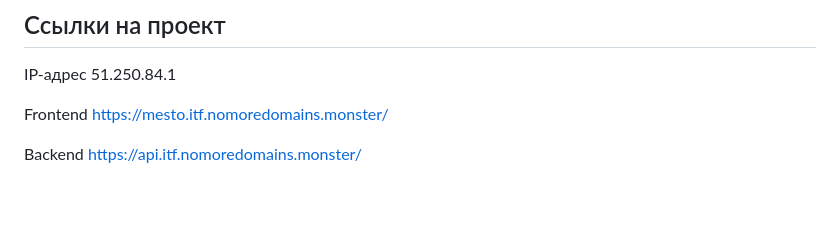
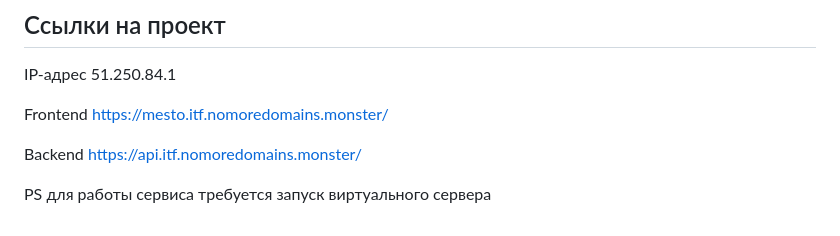
Before and after one commit to TimurIsrafilov/react-mesto-api-full-gha, a Markdown page: README.md, the part around the change. Rendered like a GitHub page; blank space fills up the shorter version.

```diff
--- a/README.md
+++ b/README.md
@@ -32,3 +32,5 @@ IP-адрес 51.250.84.1
 Frontend https://mesto.itf.nomoredomains.monster/
 
 Backend https://api.itf.nomoredomains.monster/
+
+PS для работы сервиса требуется запуск виртуального сервера
```
